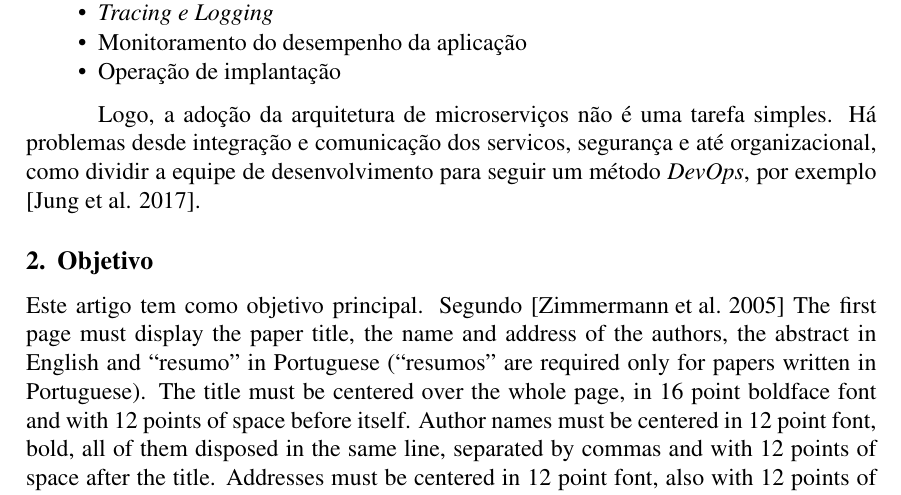
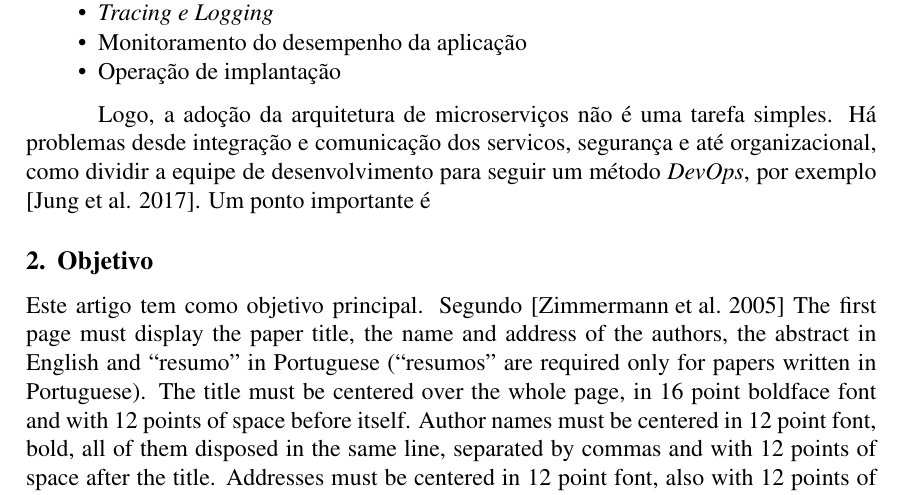
Before and after one commit to mrezende/Artigo-Coreografia, a LaTeX paper (sbc-template.tex): part of page 3 of 5, cut so that both start at the same text. Compiled offline with pdfLaTeX.

```diff
--- a/sbc-template.tex
+++ b/sbc-template.tex
@@ -97,7 +97,7 @@
     \item Operação de implantação
 \end{itemize}
 
-Logo, a adoção da arquitetura de microserviços não é uma tarefa simples. Há problemas desde integração e comunicação dos servicos, segurança e até organizacional, como dividir a equipe de desenvolvimento para seguir um método \textit{DevOps}, por exemplo \cite{jung:2017}.
+Logo, a adoção da arquitetura de microserviços não é uma tarefa simples. Há problemas desde integração e comunicação dos servicos, segurança e até organizacional, como dividir a equipe de desenvolvimento para seguir um método \textit{DevOps}, por exemplo \cite{jung:2017}. Um ponto importante é
 
 \section{Objetivo} \label{sec:firstpage}
 
```
